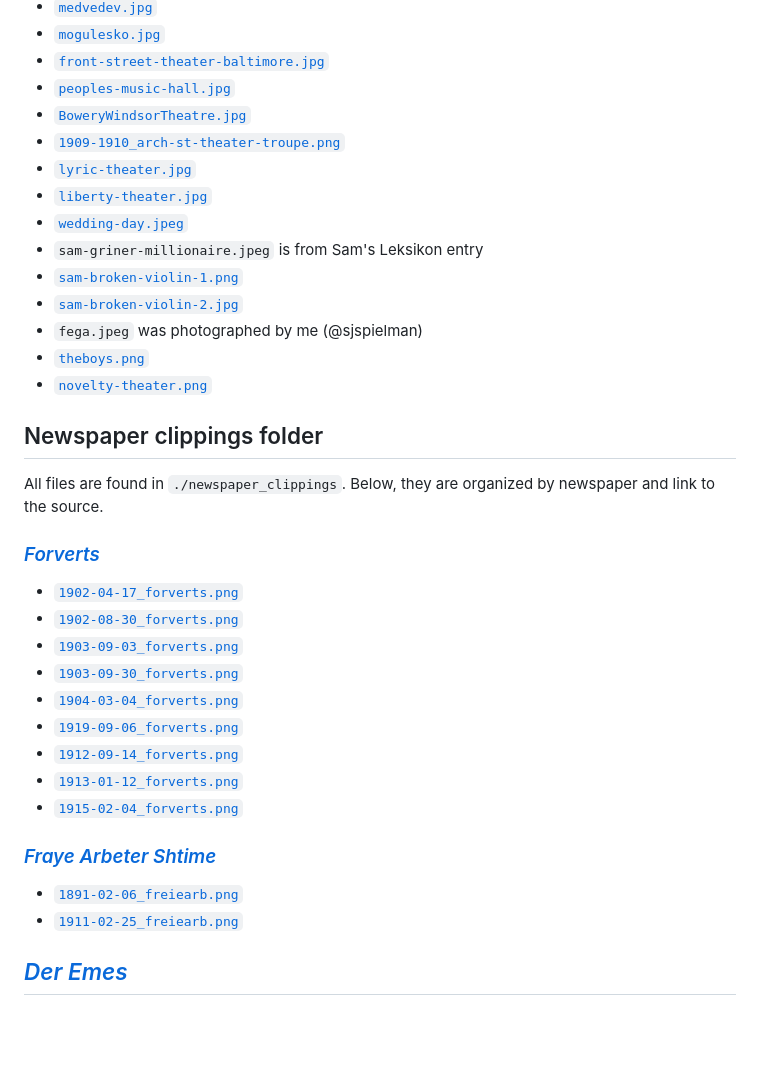
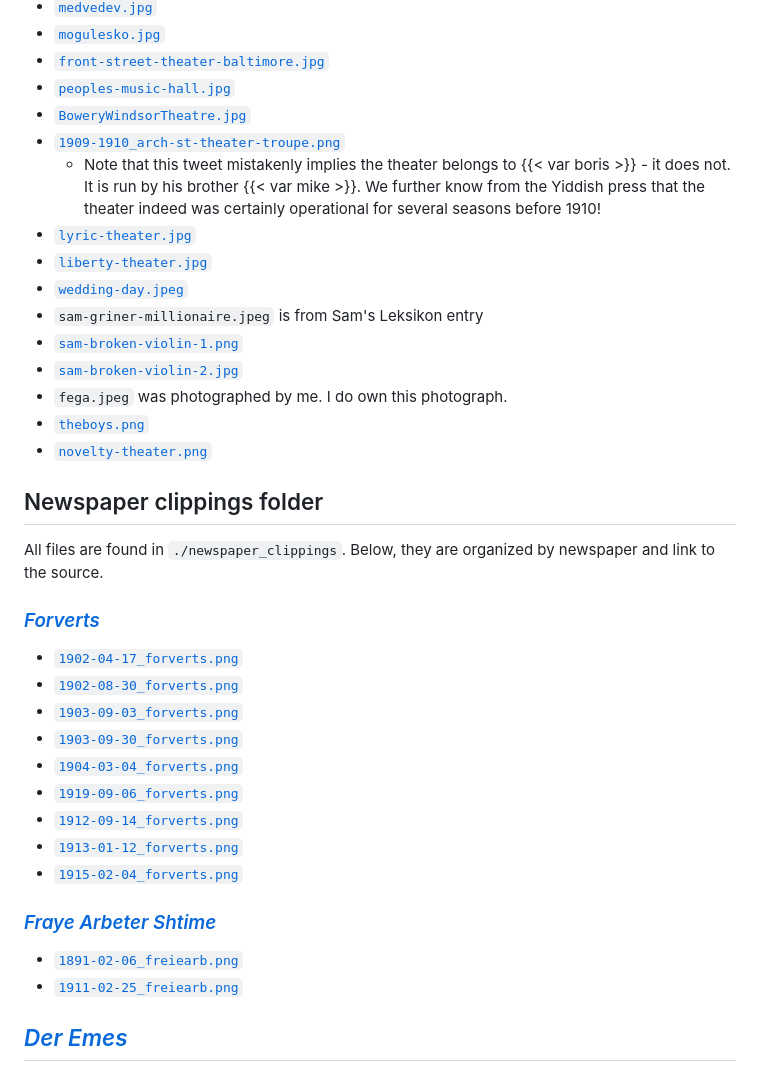
Before and after one commit to sjspielman/sam-kasten-memoirs, a Markdown page: img/README.md, the part around one of its changes. GitHub-like rendering; blank space fills up the shorter version.

```diff
--- a/img/README.md
+++ b/img/README.md
@@ -12,13 +12,14 @@ I do NOT own copyright of these materials unless otherwise stated. Where known,
 - [`peoples-music-hall.jpg`](https://cinematreasures.org/theaters/60205)
 - [`BoweryWindsorTheatre.jpg`](https://www.boweryalliance.org/did-you-know-this-about-the-bowery/)
 - [`1909-1910_arch-st-theater-troupe.png`](https://twitter.com/schmeterpitz/status/1527979480119123969)
+    - Note that this tweet mistakenly implies the theater belongs to {{< var boris >}} - it does not. It is run by his brother {{< var mike >}}. We further know from the Yiddish press that the theater indeed was certainly operational for several seasons before 1910!
 - [`lyric-theater.jpg`](https://www.museumoffamilyhistory.com/brooklyn/yt/theatres.htm)
 - [`liberty-theater.jpg`](https://www.museumoffamilyhistory.com/brooklyn/yt/theatres.htm)
 - [`wedding-day.jpeg`](https://www.loc.gov/resource/ihas.200186076.0/)
 - `sam-griner-millionaire.jpeg` is from Sam's Leksikon entry
 - [`sam-broken-violin-1.png`](https://digitalcollections.nypl.org/items/5e66b3e8-b68c-d471-e040-e00a180654d7)
 - [`sam-broken-violin-2.jpg`](https://digitalcollections.nypl.org/items/5e66b3e8-cab8-d471-e040-e00a180654d7)
-- `fega.jpeg` was photographed by me (@sjspielman)
+- `fega.jpeg` was photographed by me. I do own this photograph.
 - [`theboys.png`](https://archive.org/details/nybc205590/page/n367/mode/2up?view=theater)
 - [`novelty-theater.png`](https://www.moyt.org/yth-br18.gif)
 
```
Also changed, not shown: other parts of img/README.md (+2 -2 lines).
